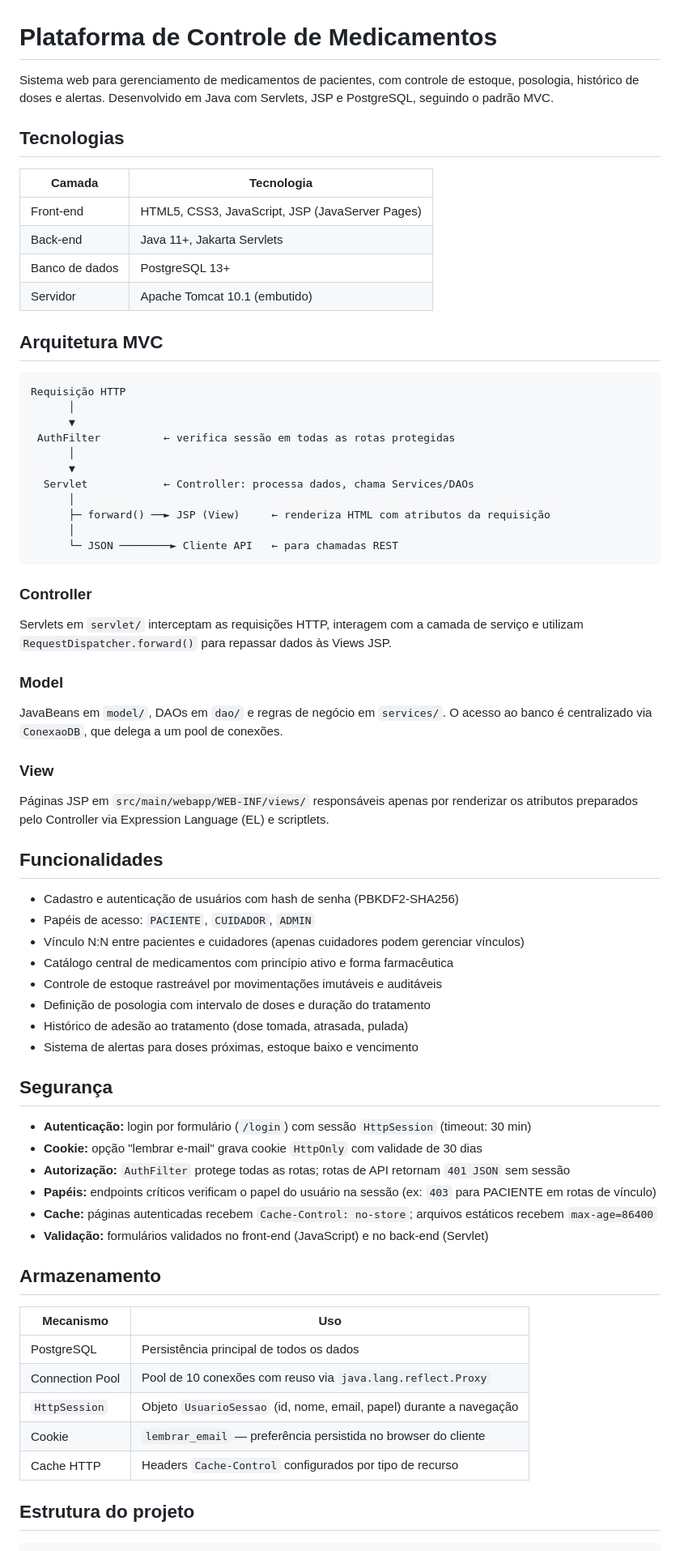
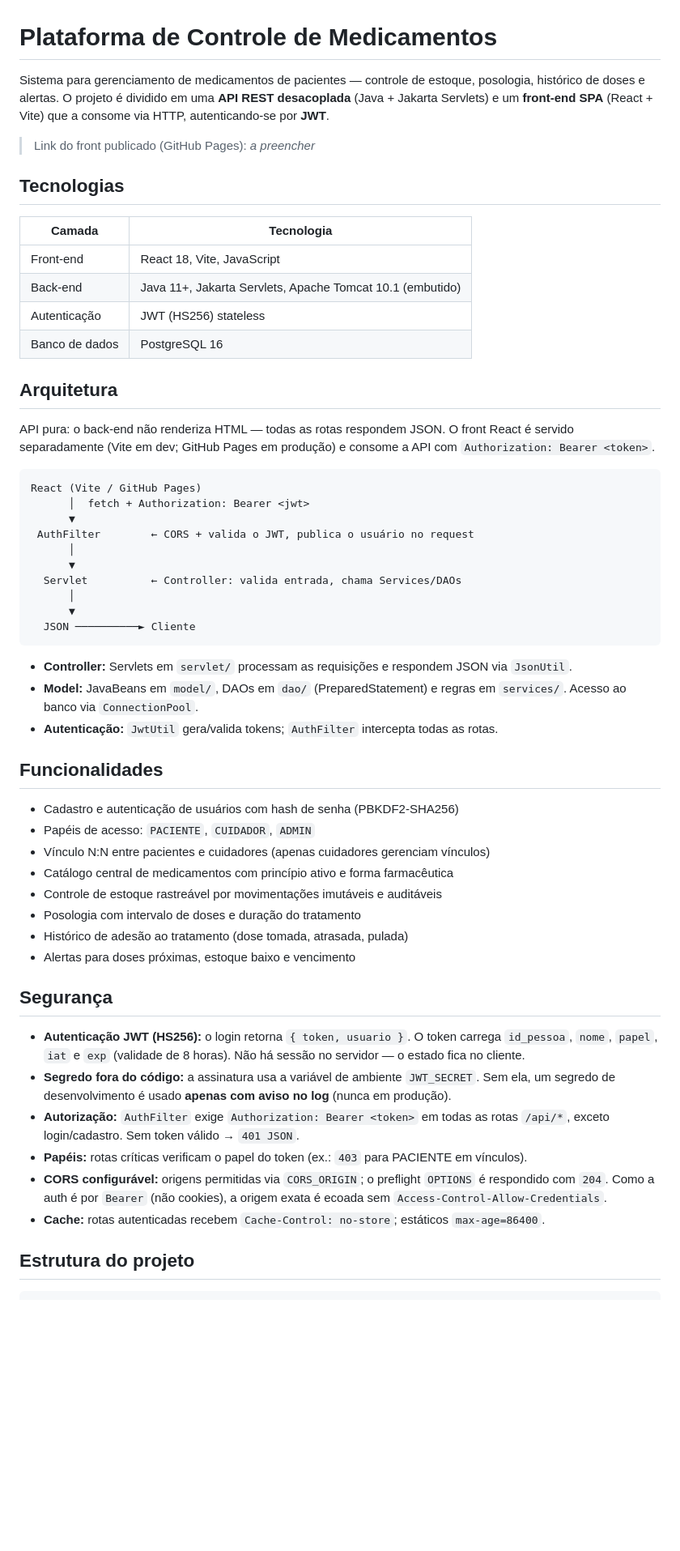
Before and after one commit to JoaogPimentel/Controle_Medicamentos, a Markdown page: README.md, the part around one of its changes. Shown at 81% size. GitHub-like rendering; blank space fills up the shorter version.

````diff
--- a/README.md
+++ b/README.md
@@ -1,70 +1,69 @@
 # Plataforma de Controle de Medicamentos
 
-Sistema web para gerenciamento de medicamentos de pacientes, com controle de estoque, posologia, histórico de doses e alertas. Desenvolvido em Java com Servlets, JSP e PostgreSQL, seguindo o padrão MVC.
+Sistema para gerenciamento de medicamentos de pacientes — controle de estoque,
+posologia, histórico de doses e alertas. O projeto é dividido em uma **API REST
+desacoplada** (Java + Jakarta Servlets) e um **front-end SPA** (React + Vite) que
+a consome via HTTP, autenticando-se por **JWT**.
+
+> Link do front publicado (GitHub Pages): _a preencher_
 
 ## Tecnologias
 
 | Camada | Tecnologia |
 |--------|-----------|
-| Front-end | HTML5, CSS3, JavaScript, JSP (JavaServer Pages) |
-| Back-end | Java 11+, Jakarta Servlets |
-| Banco de dados | PostgreSQL 13+ |
-| Servidor | Apache Tomcat 10.1 (embutido) |
+| Front-end | React 18, Vite, JavaScript |
+| Back-end | Java 11+, Jakarta Servlets, Apache Tomcat 10.1 (embutido) |
+| Autenticação | JWT (HS256) stateless |
+| Banco de dados | PostgreSQL 16 |
 
-## Arquitetura MVC
+## Arquitetura
+
+API pura: o back-end não renderiza HTML — todas as rotas respondem JSON. O front
+React é servido separadamente (Vite em dev; GitHub Pages em produção) e consome a
+API com `Authorization: Bearer <token>`.
 
 ```
-Requisição HTTP
+React (Vite / GitHub Pages)
+      │  fetch + Authorization: Bearer <jwt>
+      ▼
+ AuthFilter        ← CORS + valida o JWT, publica o usuário no request
       │
       ▼
- AuthFilter          ← verifica sessão em todas as rotas protegidas
+  Servlet          ← Controller: valida entrada, chama Services/DAOs
       │
       ▼
-  Servlet            ← Controller: processa dados, chama Services/DAOs
-      │
-      ├─ forward() ──► JSP (View)     ← renderiza HTML com atributos da requisição
-      │
-      └─ JSON ────────► Cliente API   ← para chamadas REST
+  JSON ──────────► Cliente
 ```
 
-### Controller
-Servlets em `servlet/` interceptam as requisições HTTP, interagem com a camada de serviço e utilizam `RequestDispatcher.forward()` para repassar dados às Views JSP.
-
-### Model
-JavaBeans em `model/`, DAOs em `dao/` e regras de negócio em `services/`. O acesso ao banco é centralizado via `ConexaoDB`, que delega a um pool de conexões.
-
-### View
-Páginas JSP em `src/main/webapp/WEB-INF/views/` responsáveis apenas por renderizar os atributos preparados pelo Controller via Expression Language (EL) e scriptlets.
+- **Controller:** Servlets em `servlet/` processam as requisições e respondem JSON via `JsonUtil`.
+- **Model:** JavaBeans em `model/`, DAOs em `dao/` (PreparedStatement) e regras em `services/`. Acesso ao banco via `ConnectionPool`.
+- **Autenticação:** `JwtUtil` gera/valida tokens; `AuthFilter` intercepta todas as rotas.
 
 ## Funcionalidades
 
 - Cadastro e autenticação de usuários com hash de senha (PBKDF2-SHA256)
 - Papéis de acesso: `PACIENTE`, `CUIDADOR`, `ADMIN`
-- Vínculo N:N entre pacientes e cuidadores (apenas cuidadores podem gerenciar vínculos)
+- Vínculo N:N entre pacientes e cuidadores (apenas cuidadores gerenciam vínculos)
 - Catálogo central de medicamentos com princípio ativo e forma farmacêutica
 - Controle de estoque rastreável por movimentações imutáveis e auditáveis
-- Definição de posologia com intervalo de doses e duração do tratamento
+- Posologia com intervalo de doses e duração do tratamento
 - Histórico de adesão ao tratamento (dose tomada, atrasada, pulada)
-- Sistema de alertas para doses próximas, estoque baixo e vencimento
+- Alertas para doses próximas, estoque baixo e vencimento
 
 ## Segurança
 
-- **Autenticação:** login por formulário (`/login`) com sessão `HttpSession` (timeout: 30 min)
-- **Cookie:** opção "lembrar e-mail" grava cookie `HttpOnly` com validade de 30 dias
-- **Autorização:** `AuthFilter` protege todas as rotas; rotas de API retornam `401 JSON` sem sessão
-- **Papéis:** endpoints críticos verificam o papel do usuário na sessão (ex: `403` para PACIENTE em rotas de vínculo)
-- **Cache:** páginas autenticadas recebem `Cache-Control: no-store`; arquivos estáticos recebem `max-age=86400`
-- **Validação:** formulários validados no front-end (JavaScript) e no back-end (Servlet)
-
-## Armazenamento
-
-| Mecanismo | Uso |
-|-----------|-----|
-| PostgreSQL | Persistência principal de todos os dados |
-| Connection Pool | Pool de 10 conexões com reuso via `java.lang.reflect.Proxy` |
-| `HttpSession` | Objeto `UsuarioSessao` (id, nome, email, papel) durante a navegação |
-| Cookie | `lembrar_email` — preferência persistida no browser do cliente |
-| Cache HTTP | Headers `Cache-Control` configurados por tipo de recurso |
+- **Autenticação JWT (HS256):** o login retorna `{ token, usuario }`. O token carrega
+  `id_pessoa`, `nome`, `papel`, `iat` e `exp` (validade de 8 horas). Não há sessão
+  no servidor — o estado fica no cliente.
+- **Segredo fora do código:** a assinatura usa a variável de ambiente `JWT_SECRET`.
+  Sem ela, um segredo de desenvolvimento é usado **apenas com aviso no log** (nunca em produção).
+- **Autorização:** `AuthFilter` exige `Authorization: Bearer <token>` em todas as
+  rotas `/api/*`, exceto login/cadastro. Sem token válido → `401 JSON`.
+- **Papéis:** rotas críticas verificam o papel do token (ex.: `403` para PACIENTE em vínculos).
+- **CORS configurável:** origens permitidas via `CORS_ORIGIN`; o preflight `OPTIONS`
+  é respondido com `204`. Como a auth é por `Bearer` (não cookies), a origem exata é
+  ecoada sem `Access-Control-Allow-Credentials`.
+- **Cache:** rotas autenticadas recebem `Cache-Control: no-store`; estáticos `max-age=86400`.
 
 ## Estrutura do projeto
 
````
Also changed, not shown: other parts of README.md (+100 -138 lines).
